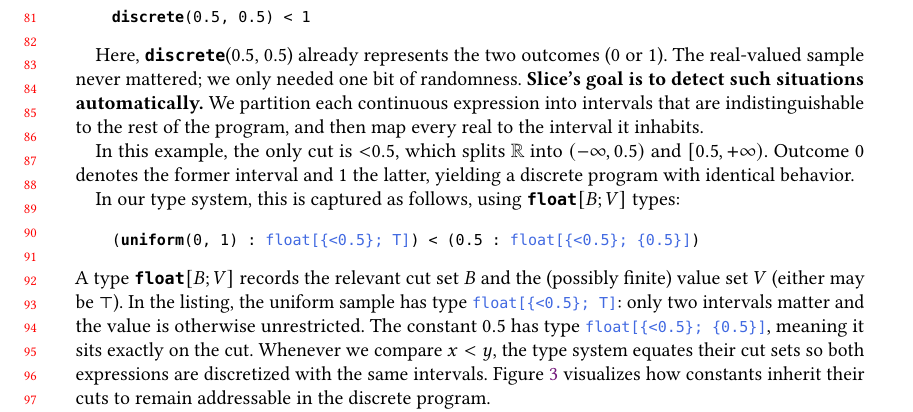
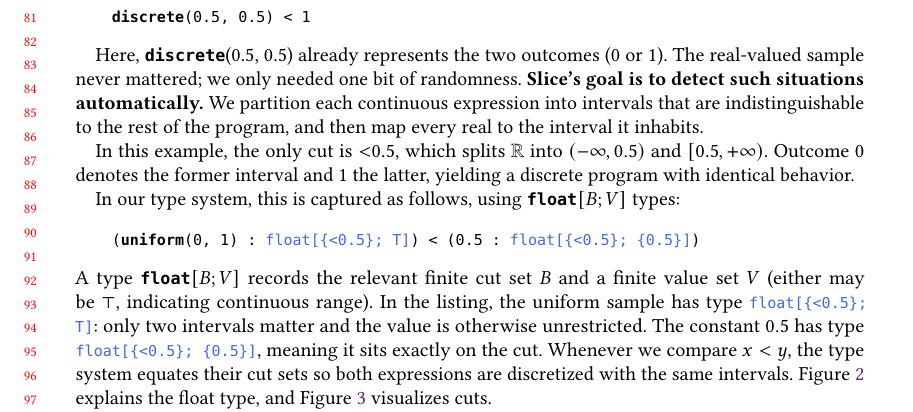
Before and after one commit to julesjacobs/slice, a LaTeX paper (tex/slice.tex, which reads tex/sections/2_examples.tex): part of page 2 of 64, cut so that both start at the same text. Compiled offline with pdfLaTeX.

Commit message:
Update 2_examples.tex

```diff
--- a/tex/sections/2_examples.tex
+++ b/tex/sections/2_examples.tex
@@ -32,7 +32,7 @@ In our type system, this is captured as follows, using $\float[B; V]$ types:
 \begin{lstlisting}[aboveskip=1em,belowskip=1em,escapechar=!]
     (uniform(0, 1) : !{\ft{<0.5}}!) < (0.5 : !{\ftb{<0.5}{0.5}}!)
 \end{lstlisting}
-A type $\float[B; V]$ records the relevant cut set $B$ and the (possibly finite) value set $V$ (either may be~$\top$). In the listing, the uniform sample has type \ft{<0.5}: only two intervals matter and the value is otherwise unrestricted. The constant $0.5$ has type \ftb{<0.5}{0.5}, meaning it sits exactly on the cut. Whenever we compare $x < y$, the type system equates their cut sets so both expressions are discretized with the same intervals. Figure~\ref{fig:cuts-distr} visualizes how constants inherit their cuts to remain addressable in the discrete program.
+A type $\float[B; V]$ records the relevant finite cut set $B$ and a finite value set $V$ (either may be~$\top$, indicating continuous range). In the listing, the uniform sample has type \ft{<0.5}: only two intervals matter and the value is otherwise unrestricted. The constant $0.5$ has type \ftb{<0.5}{0.5}, meaning it sits exactly on the cut. Whenever we compare $x < y$, the type system equates their cut sets so both expressions are discretized with the same intervals. Figure~\ref{fig:float-type-def} explains the float type, and Figure~\ref{fig:cuts-distr} visualizes cuts.
 
 \begin{figure}
 \[
```
